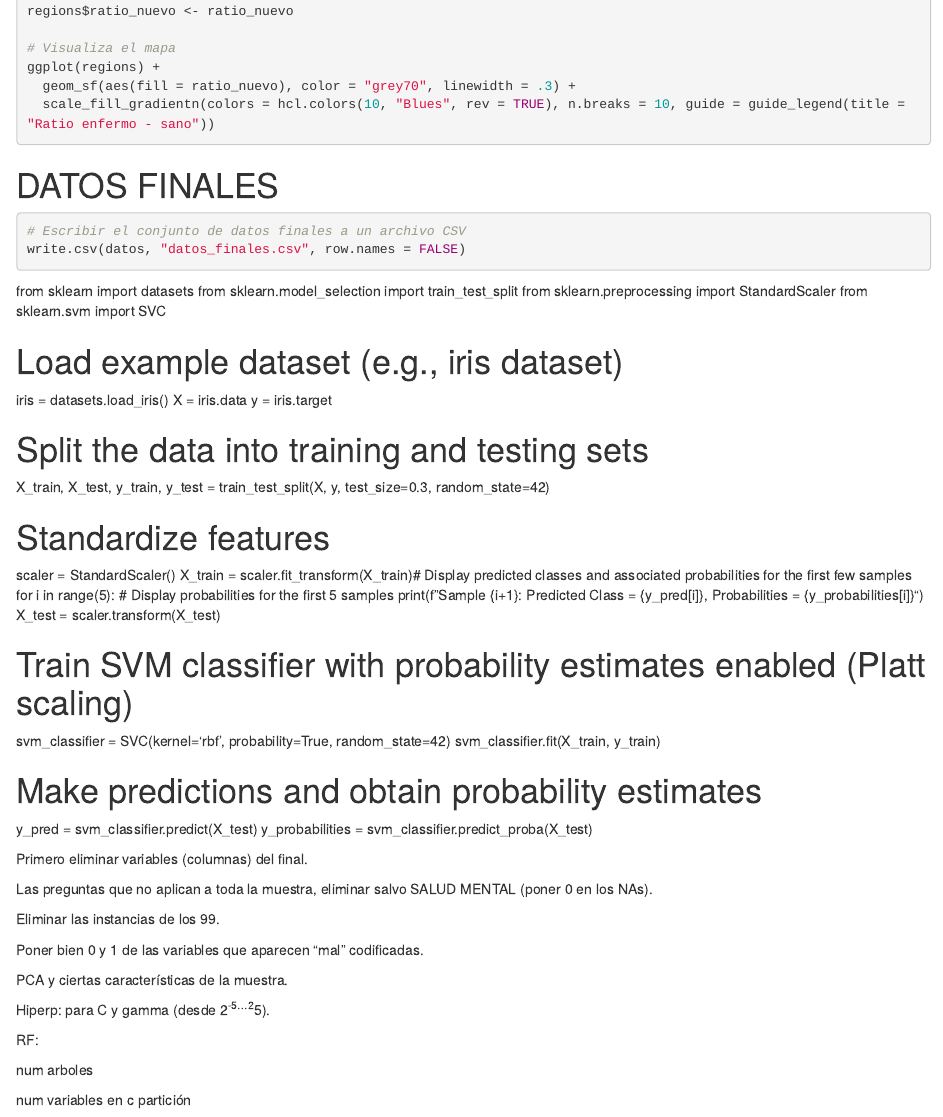
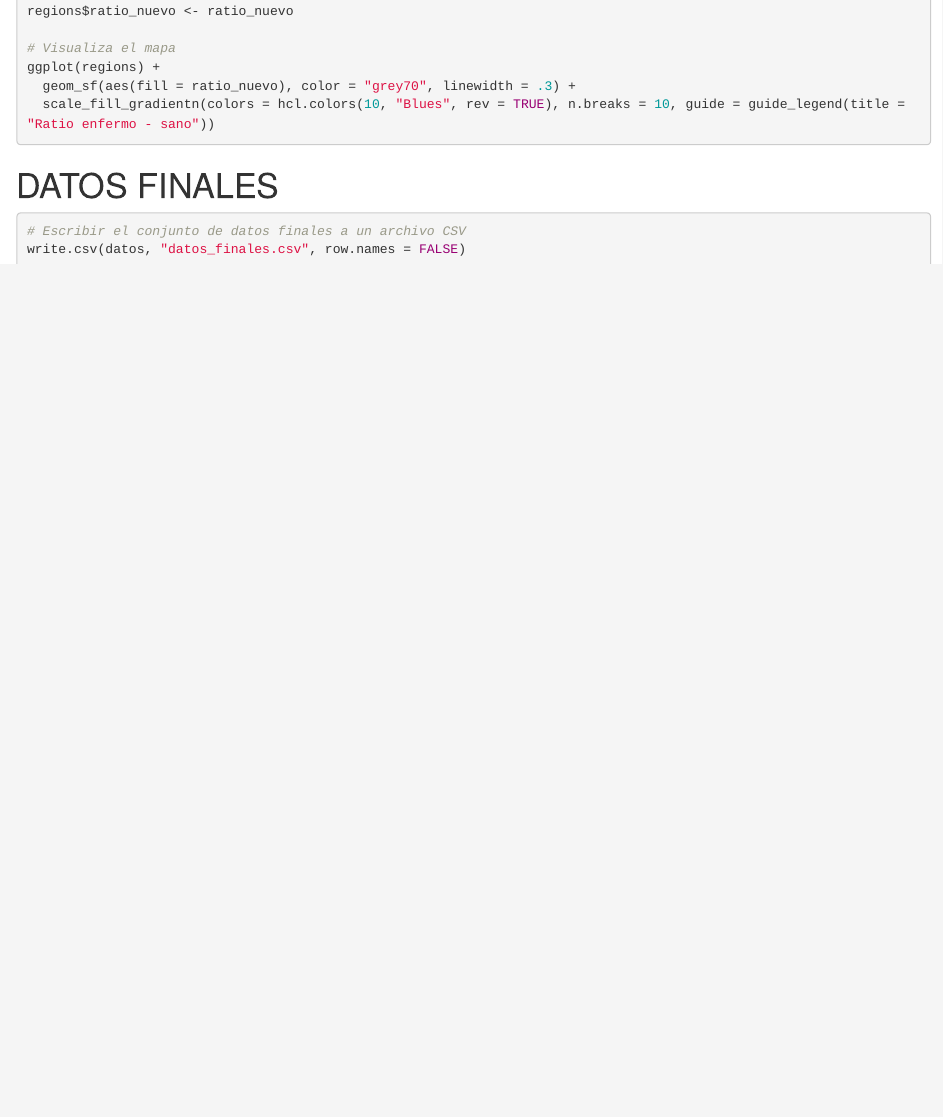
Before and after one commit to noacstro/TFG, an R Markdown document (Procesado y EDA.Rmd): the page in a window 1100 px wide, from 8080 px down. Rendered offline with R 4.5, knitr and Pandoc, with nearby package versions; the code chunks are not run, so their results and figures are left out.

Commit message:
Update Procesado y EDA.Rmd

````diff
--- a/Procesado y EDA.Rmd
+++ b/Procesado y EDA.Rmd
@@ -487,68 +487,3 @@ ggplot(regions) +
 # Escribir el conjunto de datos finales a un archivo CSV
 write.csv(datos, "datos_finales.csv", row.names = FALSE)
 ```
-
-
-
-
-
-
-
-from sklearn import datasets
-from sklearn.model_selection import train_test_split
-from sklearn.preprocessing import StandardScaler
-from sklearn.svm import SVC
-
-# Load example dataset (e.g., iris dataset)
-iris = datasets.load_iris()
-X = iris.data
-y = iris.target
-
-# Split the data into training and testing sets
-X_train, X_test, y_train, y_test = train_test_split(X, y, test_size=0.3, random_state=42)
-
-# Standardize features
-scaler = StandardScaler()
-X_train = scaler.fit_transform(X_train)# Display predicted classes and associated probabilities for the first few samples
-for i in range(5):  # Display probabilities for the first 5 samples
-    print(f"Sample {i+1}: Predicted Class = {y_pred[i]}, Probabilities = {y_probabilities[i]}")
-X_test = scaler.transform(X_test)
-
-# Train SVM classifier with probability estimates enabled (Platt scaling)
-svm_classifier = SVC(kernel='rbf', probability=True, random_state=42)
-svm_classifier.fit(X_train, y_train)
-
-# Make predictions and obtain probability estimates
-y_pred = svm_classifier.predict(X_test)
-y_probabilities = svm_classifier.predict_proba(X_test)
-
-
-
-
-
-
-
-
-
-
-
-
-Primero eliminar variables (columnas) del final.
-
-Las preguntas que no aplican a toda la muestra, eliminar salvo SALUD MENTAL (poner 0 en los NAs).
-
-Eliminar las instancias de los 99.
-
-Poner bien 0 y 1 de las variables que aparecen "mal" codificadas.
-
-PCA y ciertas características de la muestra.
-
-
-Hiperp: para C y gamma (desde 2^-5...2^5).
-
-
-RF:
-
-num arboles
-
-num variables en c partición
````
